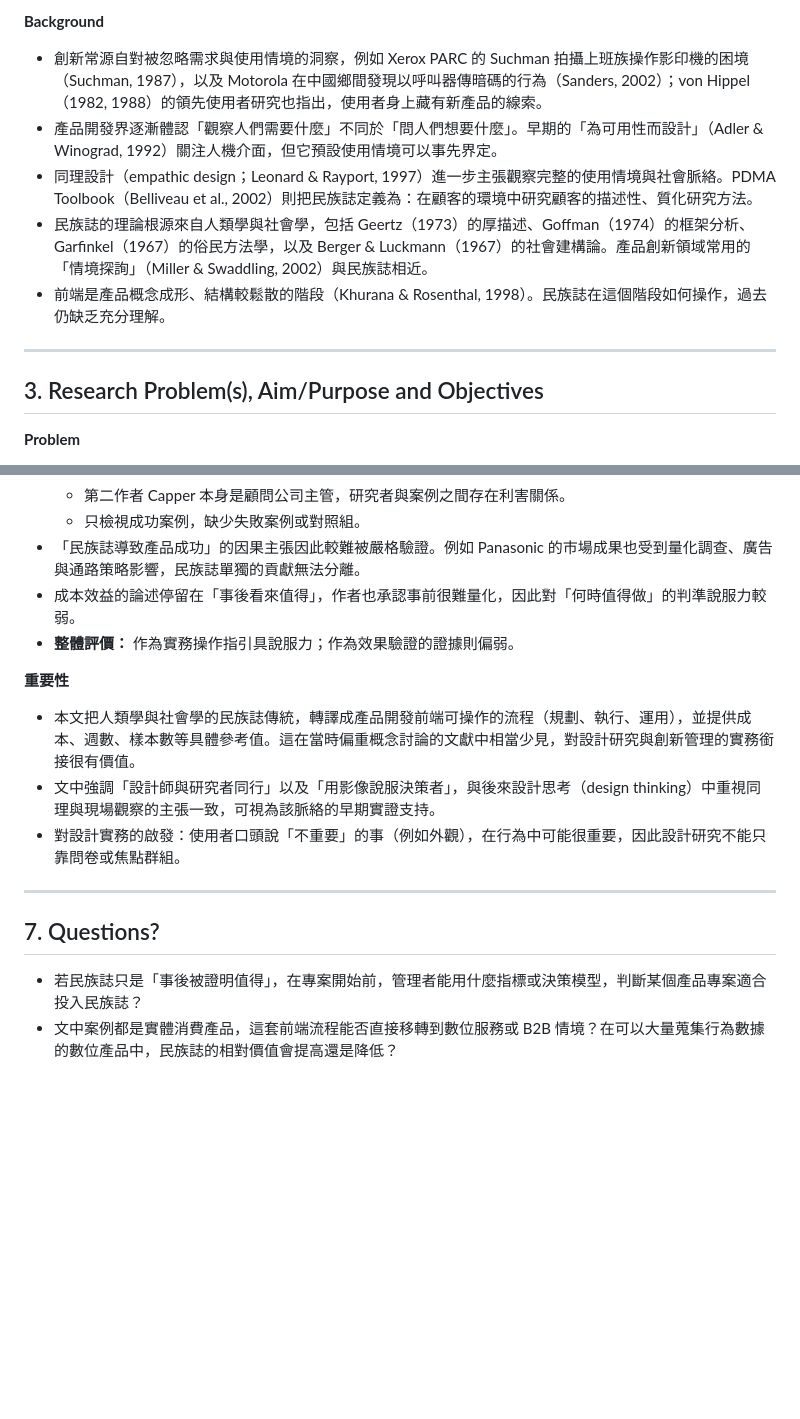
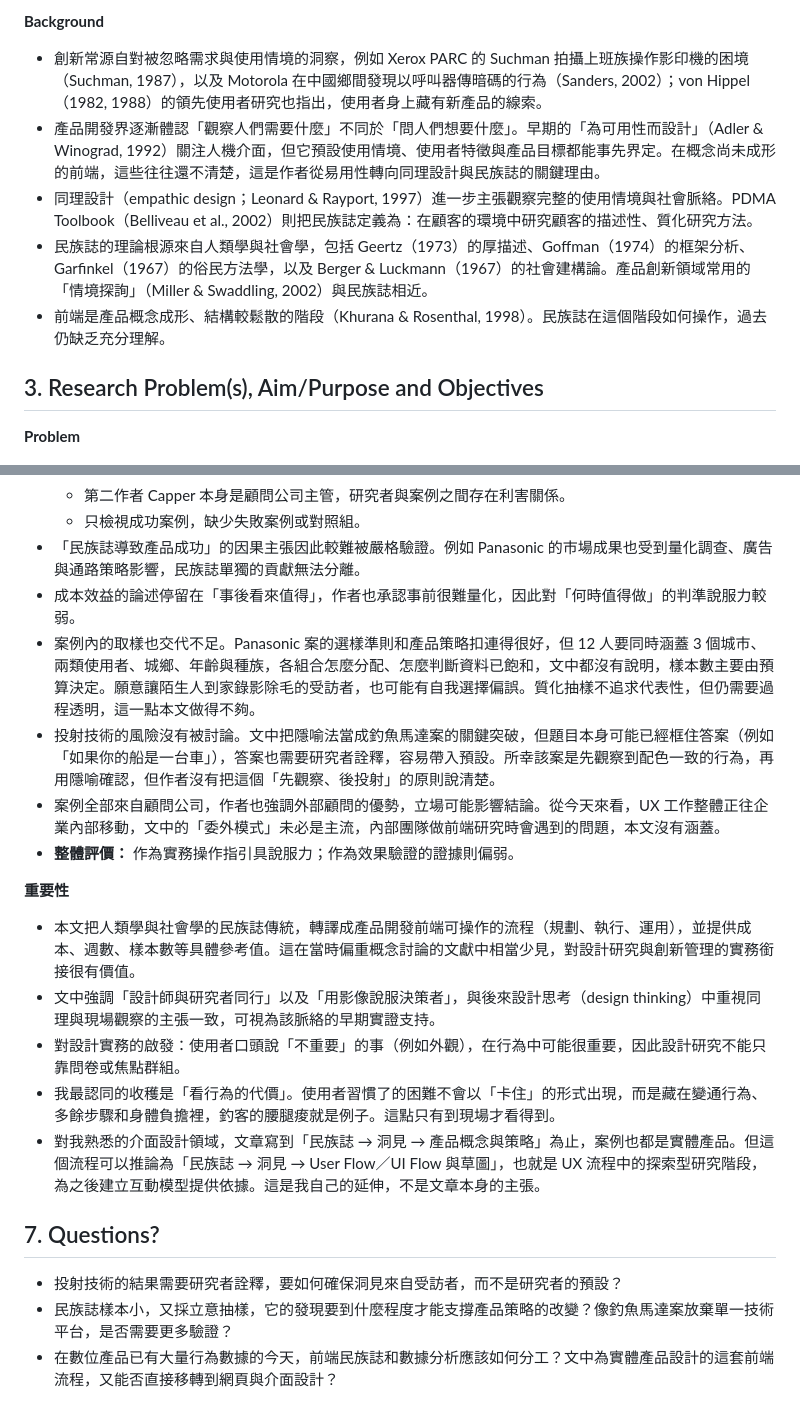
Before and after one commit to shio86/Critical-Form-Web, a Markdown page: data/reports/rosenthal-capper-2006-ethnographies.md, 2 parts joined by grey strips. Rendered like a GitHub page; blank space fills up the shorter version.

```diff
--- a/data/reports/rosenthal-capper-2006-ethnographies.md
+++ b/data/reports/rosenthal-capper-2006-ethnographies.md
@@ -23,12 +22,11 @@ Rosenthal, S. R., & Capper, M. (2006). Ethnographies in the front end: Designing
 
 **Background**
 - 創新常源自對被忽略需求與使用情境的洞察，例如 Xerox PARC 的 Suchman 拍攝上班族操作影印機的困境（Suchman, 1987），以及 Motorola 在中國鄉間發現以呼叫器傳暗碼的行為（Sanders, 2002）；von Hippel（1982, 1988）的領先使用者研究也指出，使用者身上藏有新產品的線索。
-- 產品開發界逐漸體認「觀察人們需要什麼」不同於「問人們想要什麼」。早期的「為可用性而設計」（Adler & Winograd, 1992）關注人機介面，但它預設使用情境可以事先界定。
+- 產品開發界逐漸體認「觀察人們需要什麼」不同於「問人們想要什麼」。早期的「為可用性而設計」（Adler & Winograd, 1992）關注人機介面，但它預設使用情境、使用者特徵與產品目標都能事先界定。在概念尚未成形的前端，這些往往還不清楚，這是作者從易用性轉向同理設計與民族誌的關鍵理由。
 - 同理設計（empathic design；Leonard & Rayport, 1997）進一步主張觀察完整的使用情境與社會脈絡。PDMA Toolbook（Belliveau et al., 2002）則把民族誌定義為：在顧客的環境中研究顧客的描述性、質化研究方法。
 - 民族誌的理論根源來自人類學與社會學，包括 Geertz（1973）的厚描述、Goffman（1974）的框架分析、Garfinkel（1967）的俗民方法學，以及 Berger & Luckmann（1967）的社會建構論。產品創新領域常用的「情境探詢」（Miller & Swaddling, 2002）與民族誌相近。
 - 前端是產品概念成形、結構較鬆散的階段（Khurana & Rosenthal, 1998）。民族誌在這個階段如何操作，過去仍缺乏充分理解。
 
----
 
 ## 3. Research Problem(s), Aim/Purpose and Objectives
 
@@ -116,16 +111,21 @@ Rosenthal, S. R., & Capper, M. (2006). Ethnographies in the front end: Designing
   - 只檢視成功案例，缺少失敗案例或對照組。
 - 「民族誌導致產品成功」的因果主張因此較難被嚴格驗證。例如 Panasonic 的市場成果也受到量化調查、廣告與通路策略影響，民族誌單獨的貢獻無法分離。
 - 成本效益的論述停留在「事後看來值得」，作者也承認事前很難量化，因此對「何時值得做」的判準說服力較弱。
+- 案例內的取樣也交代不足。Panasonic 案的選樣準則和產品策略扣連得很好，但 12 人要同時涵蓋 3 個城市、兩類使用者、城鄉、年齡與種族，各組合怎麼分配、怎麼判斷資料已飽和，文中都沒有說明，樣本數主要由預算決定。願意讓陌生人到家錄影除毛的受訪者，也可能有自我選擇偏誤。質化抽樣不追求代表性，但仍需要過程透明，這一點本文做得不夠。
+- 投射技術的風險沒有被討論。文中把隱喻法當成釣魚馬達案的關鍵突破，但題目本身可能已經框住答案（例如「如果你的船是一台車」），答案也需要研究者詮釋，容易帶入預設。所幸該案是先觀察到配色一致的行為，再用隱喻確認，但作者沒有把這個「先觀察、後投射」的原則說清楚。
+- 案例全部來自顧問公司，作者也強調外部顧問的優勢，立場可能影響結論。從今天來看，UX 工作整體正往企業內部移動，文中的「委外模式」未必是主流，內部團隊做前端研究時會遇到的問題，本文沒有涵蓋。
 - **整體評價：** 作為實務操作指引具說服力；作為效果驗證的證據則偏弱。
 
 **重要性**
 - 本文把人類學與社會學的民族誌傳統，轉譯成產品開發前端可操作的流程（規劃、執行、運用），並提供成本、週數、樣本數等具體參考值。這在當時偏重概念討論的文獻中相當少見，對設計研究與創新管理的實務銜接很有價值。
 - 文中強調「設計師與研究者同行」以及「用影像說服決策者」，與後來設計思考（design thinking）中重視同理與現場觀察的主張一致，可視為該脈絡的早期實證支持。
 - 對設計實務的啟發：使用者口頭說「不重要」的事（例如外觀），在行為中可能很重要，因此設計研究不能只靠問卷或焦點群組。
+- 我最認同的收穫是「看行為的代價」。使用者習慣了的困難不會以「卡住」的形式出現，而是藏在變通行為、多餘步驟和身體負擔裡，釣客的腰腿痠就是例子。這點只有到現場才看得到。
+- 對我熟悉的介面設計領域，文章寫到「民族誌 → 洞見 → 產品概念與策略」為止，案例也都是實體產品。但這個流程可以推論為「民族誌 → 洞見 → User Flow／UI Flow 與草圖」，也就是 UX 流程中的探索型研究階段，為之後建立互動模型提供依據。這是我自己的延伸，不是文章本身的主張。
 
----
 
 ## 7. Questions?
 
-- 若民族誌只是「事後被證明值得」，在專案開始前，管理者能用什麼指標或決策模型，判斷某個產品專案適合投入民族誌？
-- 文中案例都是實體消費產品，這套前端流程能否直接移轉到數位服務或 B2B 情境？在可以大量蒐集行為數據的數位產品中，民族誌的相對價值會提高還是降低？
+- 投射技術的結果需要研究者詮釋，要如何確保洞見來自受訪者，而不是研究者的預設？
+- 民族誌樣本小，又採立意抽樣，它的發現要到什麼程度才能支撐產品策略的改變？像釣魚馬達案放棄單一技術平台，是否需要更多驗證？
+- 在數位產品已有大量行為數據的今天，前端民族誌和數據分析應該如何分工？文中為實體產品設計的這套前端流程，又能否直接移轉到網頁與介面設計？
```
Also changed, not shown: other parts of data/reports/rosenthal-capper-2006-ethnographies.md (+1 -5 lines).
